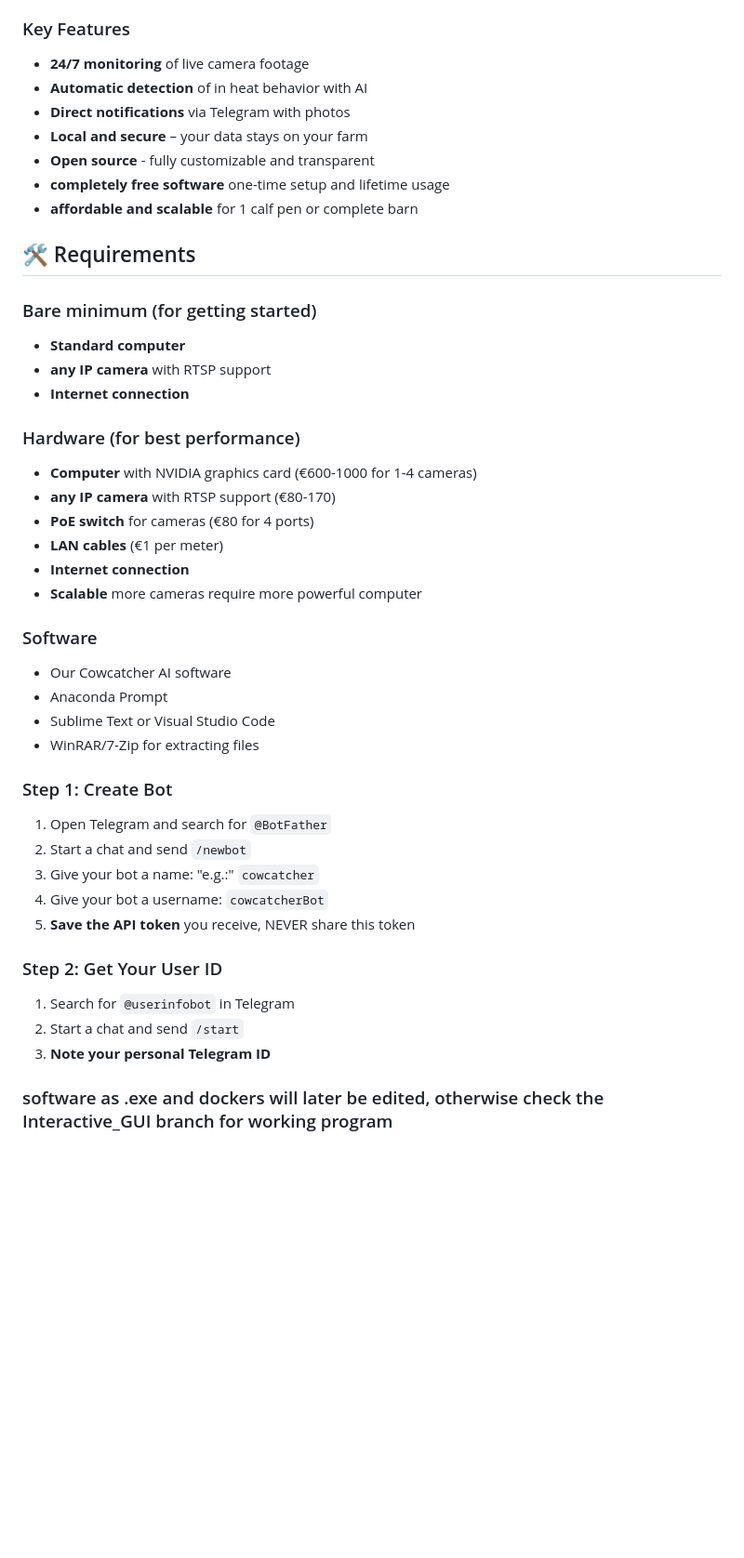
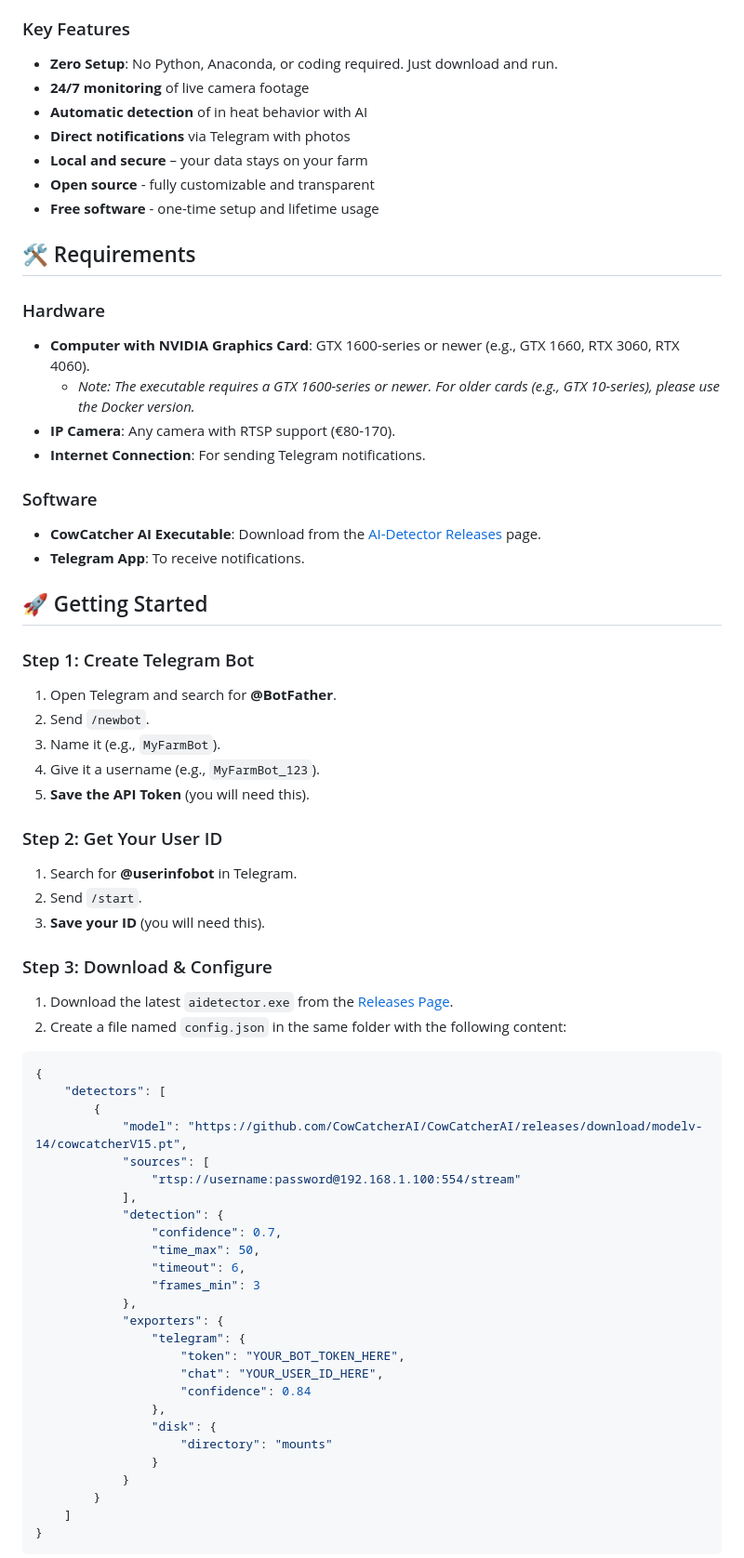
Before and after one commit to CowCatcherAI/CowCatcherAI, a Markdown page: README.md, the part around one of its changes. Shown at 93% size. GitHub-like rendering; blank space fills up the shorter version.

Commit message:
New readme

````diff
--- a/README.md
+++ b/README.md
@@ -12,44 +10,69 @@ CowCatcher AI is an open-source system that uses artificial intelligence to auto
 
 ### Key Features
+- **Zero Setup**: No Python, Anaconda, or coding required. Just download and run.
 - **24/7 monitoring** of live camera footage
 - **Automatic detection** of in heat behavior with AI
 - **Direct notifications** via Telegram with photos
 - **Local and secure** – your data stays on your farm
 - **Open source** - fully customizable and transparent
-- **completely free software** one-time setup and lifetime usage
-- **affordable and scalable** for 1 calf pen or complete barn
+- **Free software** - one-time setup and lifetime usage
 
 ## 🛠️ Requirements
 
-### Bare minimum (for getting started)
-- **Standard computer**
-- **any IP camera** with RTSP support
-- **Internet connection**
-
-### Hardware (for best performance)
-- **Computer** with NVIDIA graphics card (€600-1000 for 1-4 cameras)
-- **any IP camera** with RTSP support (€80-170)
-- **PoE switch** for cameras (€80 for 4 ports)
-- **LAN cables** (€1 per meter)
-- **Internet connection**
-- **Scalable** more cameras require more powerful computer
+### Hardware
+- **Computer with NVIDIA Graphics Card**: GTX 1600-series or newer (e.g., GTX 1660, RTX 3060, RTX 4060).
+  - *Note: The executable requires a GTX 1600-series or newer. For older cards (e.g., GTX 10-series), please use the Docker version.*
+- **IP Camera**: Any camera with RTSP support (€80-170).
+- **Internet Connection**: For sending Telegram notifications.
 
 ### Software
-- Our Cowcatcher AI software
-- Anaconda Prompt
-- Sublime Text or Visual Studio Code
-- WinRAR/7-Zip for extracting files
+- **CowCatcher AI Executable**: Download from the [AI-Detector Releases](https://github.com/ESchouten/ai-detector/releases) page.
+- **Telegram App**: To receive notifications.
 
-### Step 1: Create Bot
-1. Open Telegram and search for `@BotFather`
-2. Start a chat and send `/newbot`
-3. Give your bot a name: "e.g.:" `cowcatcher`
-4. Give your bot a username: `cowcatcherBot`
-5. **Save the API token** you receive, NEVER share this token
+## 🚀 Getting Started
+
+### Step 1: Create Telegram Bot
+1. Open Telegram and search for **@BotFather**.
+2. Send `/newbot`.
+3. Name it (e.g., `MyFarmBot`).
+4. Give it a username (e.g., `MyFarmBot_123`).
+5. **Save the API Token** (you will need this).
 
 ### Step 2: Get Your User ID
-1. Search for `@userinfobot` in Telegram
-2. Start a chat and send `/start`
-3. **Note your personal Telegram ID**
+1. Search for **@userinfobot** in Telegram.
+2. Send `/start`.
+3. **Save your ID** (you will need this).
 
-### software as .exe and dockers will later be edited, otherwise check the Interactive_GUI branch for working program
+### Step 3: Download & Configure
+1. Download the latest `aidetector.exe` from the [Releases Page](https://github.com/ESchouten/ai-detector/releases).
+2. Create a file named `config.json` in the same folder with the following content:
+
+```json
+{
+    "detectors": [
+        {
+            "model": "https://github.com/CowCatcherAI/CowCatcherAI/releases/download/modelv-14/cowcatcherV15.pt",
+            "sources": [
+                "rtsp://username:password@192.168.1.100:554/stream"
+            ],
+            "detection": {
+                "confidence": 0.7,
+                "time_max": 50,
+                "timeout": 6,
+                "frames_min": 3
+            },
+            "exporters": {
+                "telegram": {
+                    "token": "YOUR_BOT_TOKEN_HERE",
+                    "chat": "YOUR_USER_ID_HERE",
+                    "confidence": 0.84
+                },
+                "disk": {
+                    "directory": "mounts"
+                }
+            }
+        }
+    ]
+}
+```
+
````
Also changed, not shown: other parts of README.md (+51 -25 lines).
